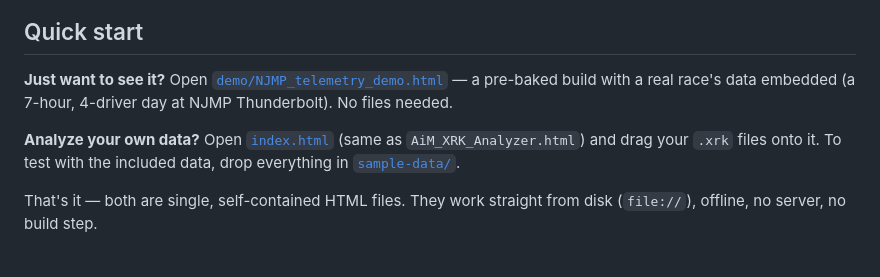
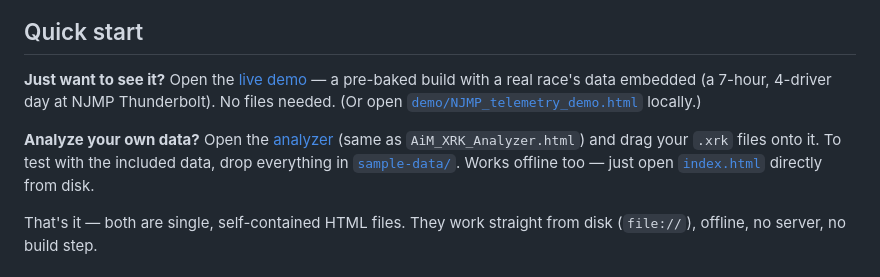
Before and after one commit to countess427/xrk-analyzer, a Markdown page: README.md, the part around one of its changes. GitHub-like rendering.

Commit message:
Add GitHub Pages live demo links to README
Co-Authored-By: Claude Sonnet 4.6 <noreply@anthropic.com>

```diff
--- a/README.md
+++ b/README.md
@@ -27,9 +29,9 @@ The coaching layer is inspired by **Garmin Catalyst**: instead of just showing y
 
 ## Quick start
 
-**Just want to see it?** Open [`demo/NJMP_telemetry_demo.html`](demo/NJMP_telemetry_demo.html) — a pre-baked build with a real race's data embedded (a 7-hour, 4-driver day at NJMP Thunderbolt). No files needed.
+**Just want to see it?** Open the [live demo](https://countess427.github.io/xrk-analyzer/demo/NJMP_telemetry_demo.html) — a pre-baked build with a real race's data embedded (a 7-hour, 4-driver day at NJMP Thunderbolt). No files needed. (Or open [`demo/NJMP_telemetry_demo.html`](demo/NJMP_telemetry_demo.html) locally.)
 
-**Analyze your own data?** Open [`index.html`](index.html) (same as `AiM_XRK_Analyzer.html`) and drag your `.xrk` files onto it. To test with the included data, drop everything in [`sample-data/`](sample-data/).
+**Analyze your own data?** Open the [analyzer](https://countess427.github.io/xrk-analyzer/) (same as `AiM_XRK_Analyzer.html`) and drag your `.xrk` files onto it. To test with the included data, drop everything in [`sample-data/`](sample-data/). Works offline too — just open [`index.html`](index.html) directly from disk.
 
 That's it — both are single, self-contained HTML files. They work straight from disk (`file://`), offline, no server, no build step.
 
```
Also changed, not shown: other parts of README.md (+2 -0 lines).
